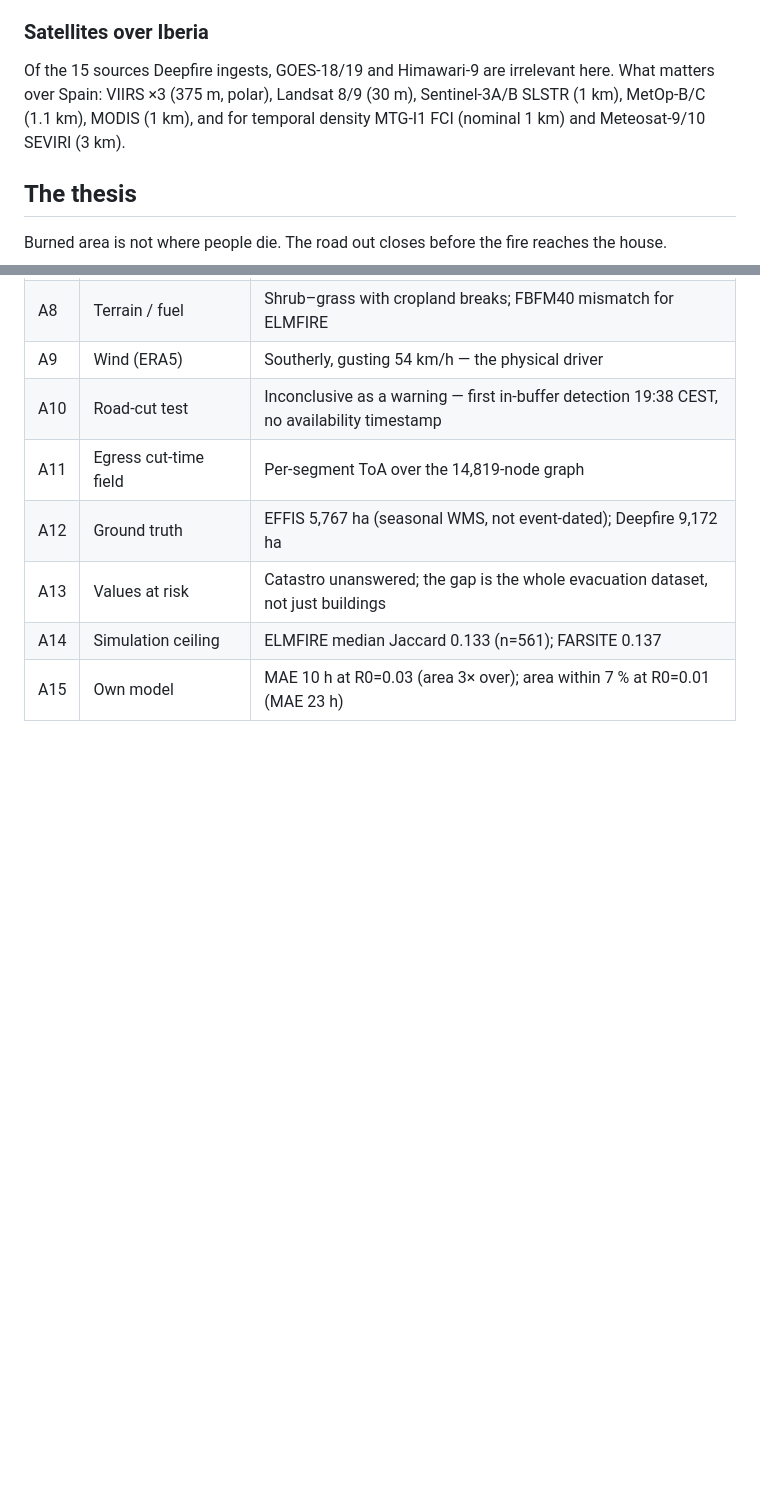
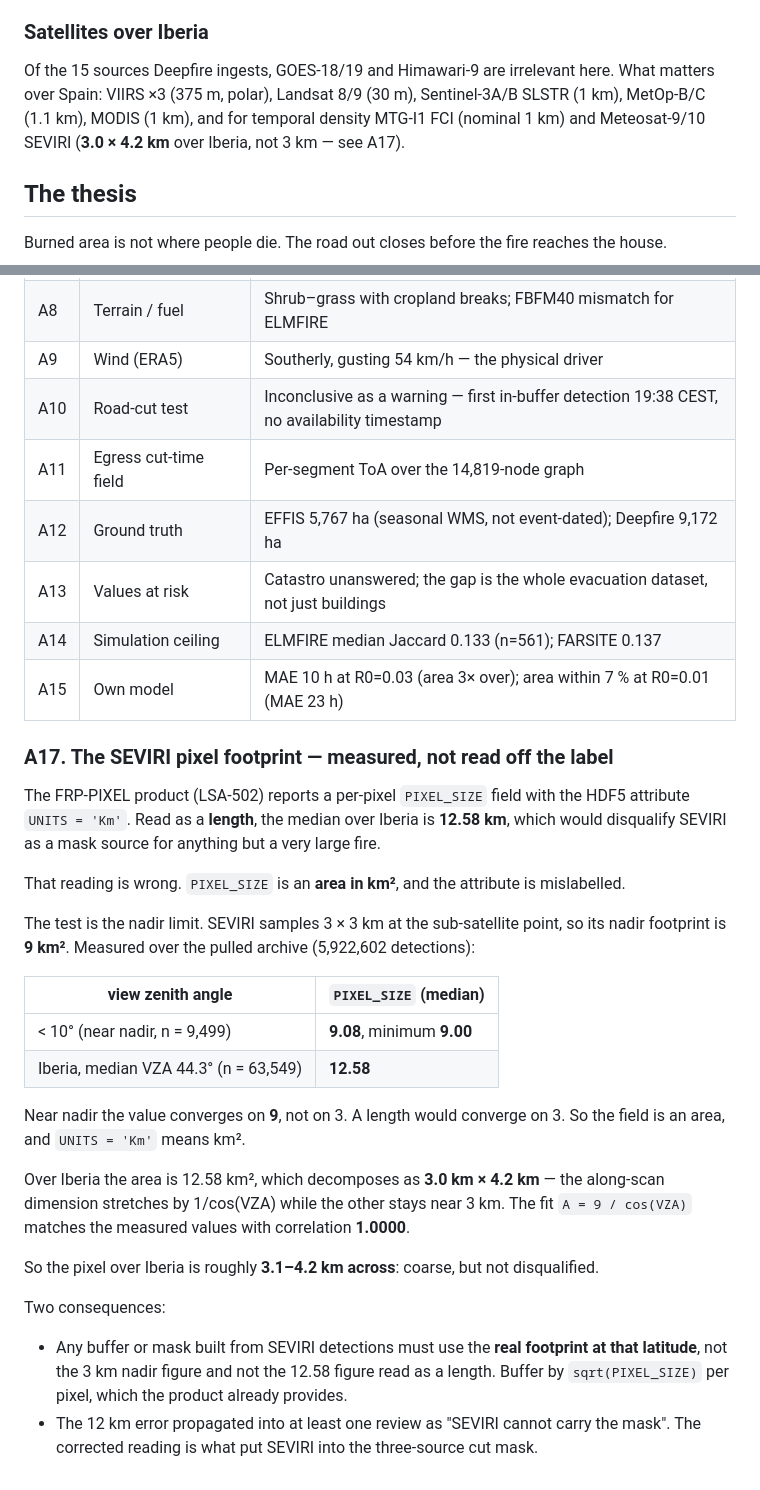
Before and after one commit to eldtechnologies/hackbarna-wildfire, a Markdown page: docs/last-safe-departure.md, 2 parts joined by grey strips. Rendered like a GitHub page; blank space fills up the shorter version.

Commit message:
docs: correct the SEVIRI footprint and record the measurement
Daniel asked for this in the work-plan review so the repo stops carrying a
wrong number. Two places were wrong and both are now fixed.

`docs/last-safe-departure.md:97` said "Meteosat-9/10 SEVIRI (3 km)" -- the
nadir figure, which is not what a fire detection over Iberia subtends.

Added appendix A17 with the measurement. The product's `PIXEL_SIZE` field
carries the HDF5 attribute `UNITS = 'Km'`, which reads as a length and gives
12.58 over Iberia. That reading is wrong: the field is an area in km^2 and
the attribute is mislabelled.

The nadir limit decides it. SEVIRI samples 3x3 km at the sub-satellite point,
so its nadir footprint is 9 km^2. Measured over the pulled archive (5,922,602
detections): near nadir, VZA < 10 deg, n = 9,499, the median is 9.08 with a
minimum of 9.00. A length would converge on 3. It converges on 9.

Over Iberia, median VZA 44.3 deg, n = 63,549, the median is 12.58 km^2, which
decomposes as 3.0 km x 4.2 km. The fit A = 9 / cos(VZA) matches with
correlation 1.0000. So the pixel over Iberia is about 3.1-4.2 km across.

This is what put SEVIRI into the three-source cut mask, and it is the reason
the earlier "SEVIRI cannot carry the mask" reading was wrong.

```diff
--- a/docs/last-safe-departure.md
+++ b/docs/last-safe-departure.md
@@ -94,7 +94,7 @@ Track 4's actual wording: *"Build an **agentic** system that identifies the infr
 
 ### Satellites over Iberia
 
-Of the 15 sources Deepfire ingests, GOES-18/19 and Himawari-9 are irrelevant here. What matters over Spain: VIIRS ×3 (375 m, polar), Landsat 8/9 (30 m), Sentinel-3A/B SLSTR (1 km), MetOp-B/C (1.1 km), MODIS (1 km), and for temporal density MTG-I1 FCI (nominal 1 km) and Meteosat-9/10 SEVIRI (3 km).
+Of the 15 sources Deepfire ingests, GOES-18/19 and Himawari-9 are irrelevant here. What matters over Spain: VIIRS ×3 (375 m, polar), Landsat 8/9 (30 m), Sentinel-3A/B SLSTR (1 km), MetOp-B/C (1.1 km), MODIS (1 km), and for temporal density MTG-I1 FCI (nominal 1 km) and Meteosat-9/10 SEVIRI (**3.0 × 4.2 km** over Iberia, not 3 km — see A17).
 
 ## The thesis
 
@@ -838,3 +838,36 @@ Caveats: the benchmark is US fires on LANDFIRE fuels; the no-output cases are pa
 | A13 | Values at risk | Catastro unanswered; the gap is the whole evacuation dataset, not just buildings |
 | A14 | Simulation ceiling | ELMFIRE median Jaccard 0.133 (n=561); FARSITE 0.137 |
 | A15 | Own model | MAE 10 h at R0=0.03 (area 3× over); area within 7 % at R0=0.01 (MAE 23 h) |
+
+### A17. The SEVIRI pixel footprint — measured, not read off the label
+
+The FRP-PIXEL product (LSA-502) reports a per-pixel `PIXEL_SIZE` field with the HDF5
+attribute `UNITS = 'Km'`. Read as a **length**, the median over Iberia is **12.58 km**,
+which would disqualify SEVIRI as a mask source for anything but a very large fire.
+
+That reading is wrong. `PIXEL_SIZE` is an **area in km²**, and the attribute is mislabelled.
+
+The test is the nadir limit. SEVIRI samples 3 × 3 km at the sub-satellite point, so its nadir
+footprint is **9 km²**. Measured over the pulled archive (5,922,602 detections):
+
+| view zenith angle | `PIXEL_SIZE` (median) |
+| --- | --- |
+| < 10° (near nadir, n = 9,499) | **9.08**, minimum **9.00** |
+| Iberia, median VZA 44.3° (n = 63,549) | **12.58** |
+
+Near nadir the value converges on **9**, not on 3. A length would converge on 3. So the field
+is an area, and `UNITS = 'Km'` means km².
+
+Over Iberia the area is 12.58 km², which decomposes as **3.0 km × 4.2 km** — the along-scan
+dimension stretches by 1/cos(VZA) while the other stays near 3 km. The fit `A = 9 / cos(VZA)`
+matches the measured values with correlation **1.0000**.
+
+So the pixel over Iberia is roughly **3.1–4.2 km across**: coarse, but not disqualified.
+
+Two consequences:
+
+- Any buffer or mask built from SEVIRI detections must use the **real footprint at that
+  latitude**, not the 3 km nadir figure and not the 12.58 figure read as a length. Buffer by
+  `sqrt(PIXEL_SIZE)` per pixel, which the product already provides.
+- The 12 km error propagated into at least one review as "SEVIRI cannot carry the mask". The
+  corrected reading is what put SEVIRI into the three-source cut mask.
```
